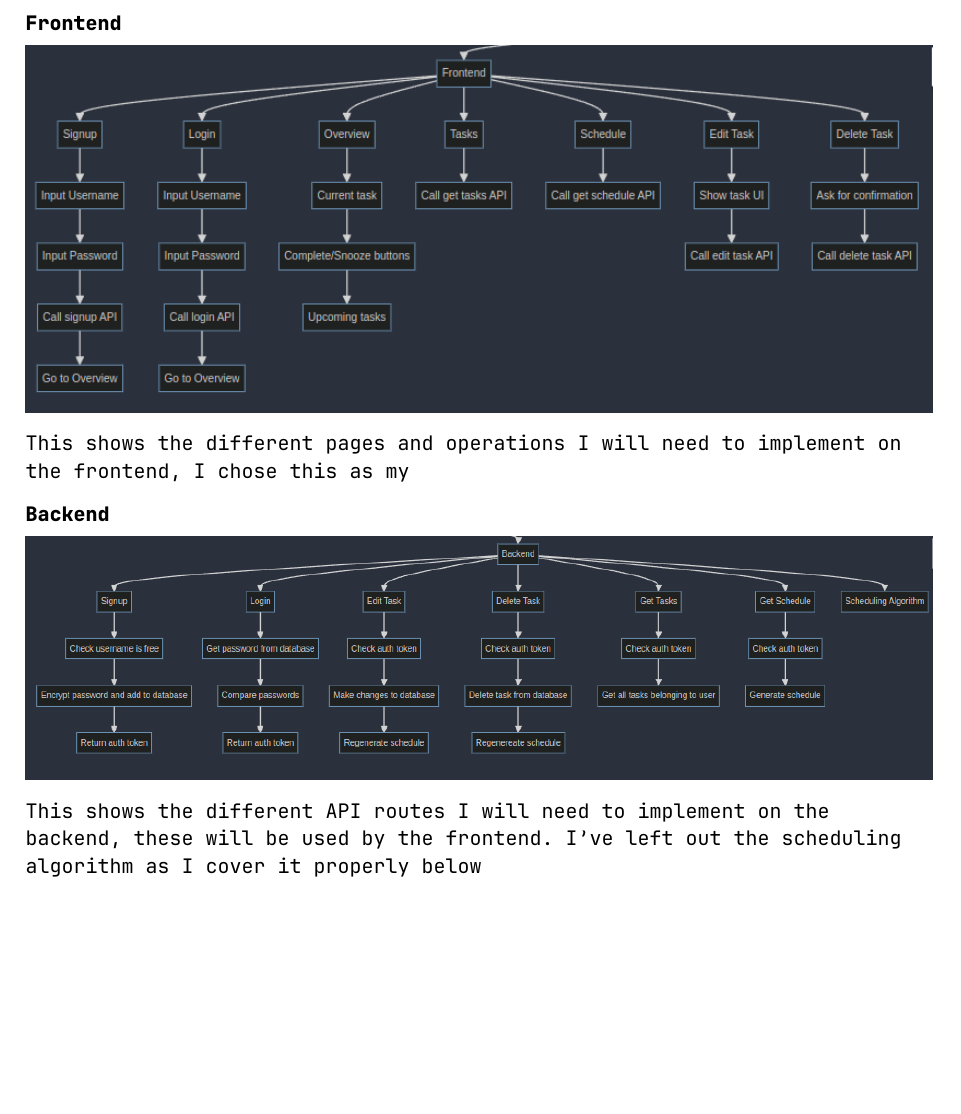
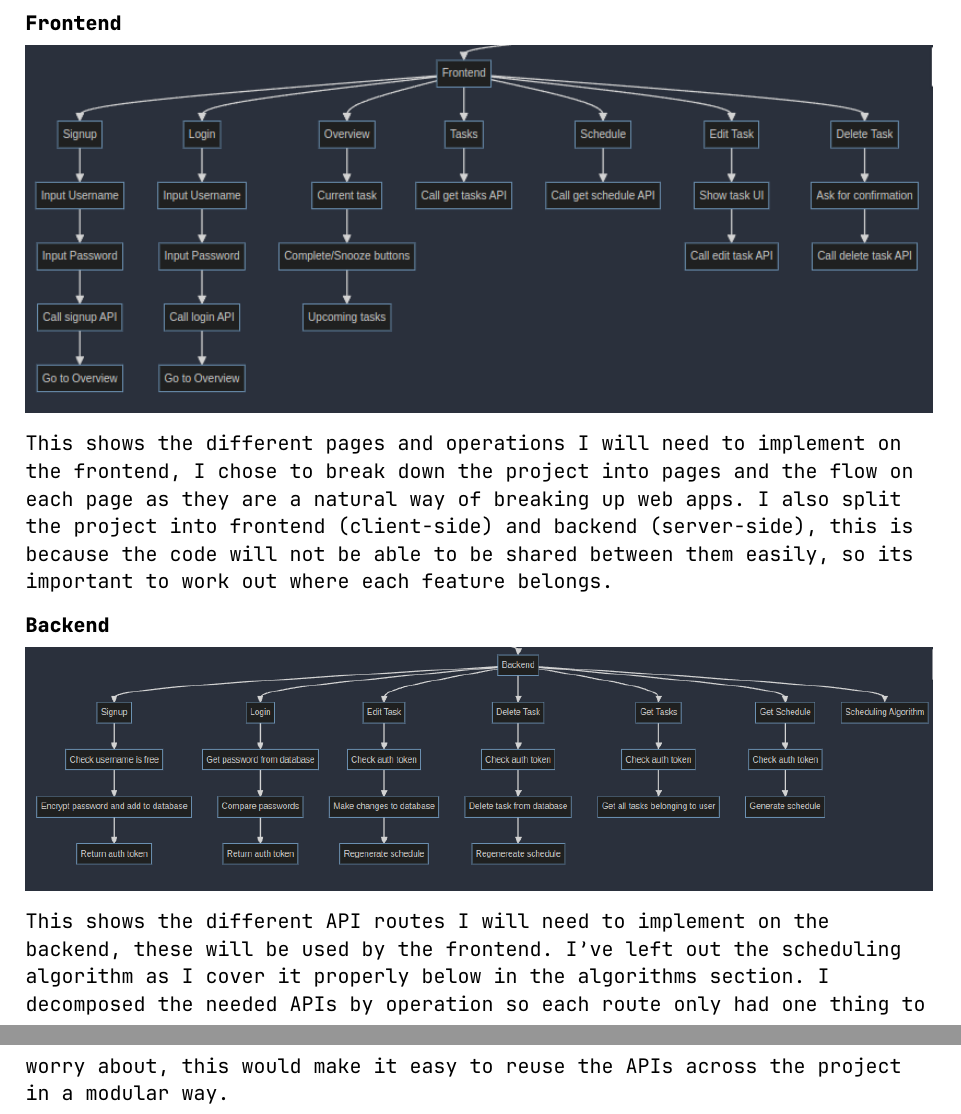
Before and after one commit to jw2476/cslog-new, a Typst document (main.typ): part of page 14 of 45 before the commit and two parts of pages 14 and 15 of 46 after it, the two joined at a grey line, cut so that both start at the same text, the shorter picture padded with empty space. Compiled offline with Typst 0.15.

Commit message:
Decomp waffle

```diff
--- a/main.typ
+++ b/main.typ
@@ -167,10 +167,10 @@ Finally, there will be no way to get a data dump of your task list to backup or
 #image("decomp.png")
 === Frontend
 #image("frontend.png")
-This shows the different pages and operations I will need to implement on the frontend, I chose this as my
+This shows the different pages and operations I will need to implement on the frontend, I chose to break down the project into pages and the flow on each page as they are a natural way of breaking up web apps. I also split the project into frontend (client-side) and backend (server-side), this is because the code will not be able to be shared between them easily, so its important to work out where each feature belongs.
 === Backend
 #image("backend.png")
-This shows the different API routes I will need to implement on the backend, these will be used by the frontend. I've left out the scheduling algorithm as I cover it properly below
+This shows the different API routes I will need to implement on the backend, these will be used by the frontend. I've left out the scheduling algorithm as I cover it properly below in the algorithms section. I decomposed the needed APIs by operation so each route only had one thing to worry about, this would make it easy to reuse the APIs across the project in a modular way.
 
 #pagebreak()
 
```
